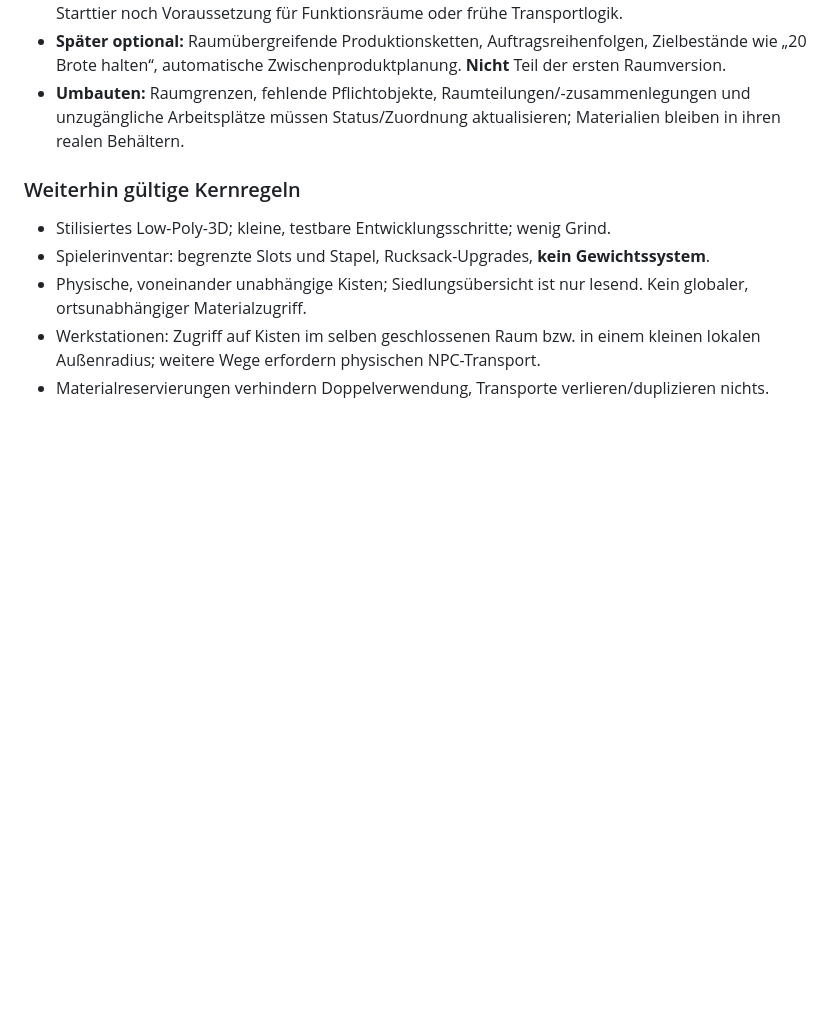
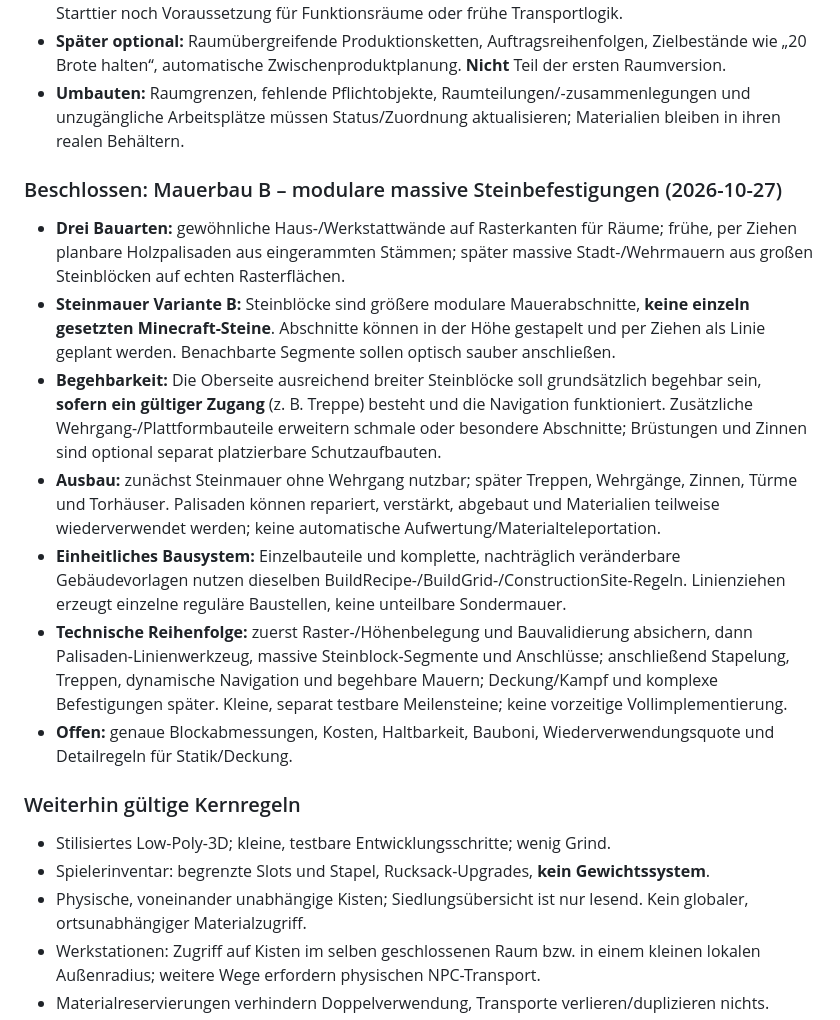
Before and after one commit to christianhermes/game1, a Markdown page: survival-game/ENTWICKLUNGSPLAN.md, the part around the change. Drawn GitHub-style; blank space fills up the shorter version.

Commit message:
docs: record modular walkable stone wall and palisade design

```diff
--- a/survival-game/ENTWICKLUNGSPLAN.md
+++ b/survival-game/ENTWICKLUNGSPLAN.md
@@ -53,6 +53,15 @@ Dieses Dokument verbindet die langfristige Vision mit überprüfbaren, kleinen t
 - **Transporttiere:** Esel können **später optional** dieselbe allgemeine Logistik unterstützen; weder Starttier noch Voraussetzung für Funktionsräume oder frühe Transportlogik.
 - **Später optional:** Raumübergreifende Produktionsketten, Auftragsreihenfolgen, Zielbestände wie „20 Brote halten“, automatische Zwischenproduktplanung. **Nicht** Teil der ersten Raumversion.
 - **Umbauten:** Raumgrenzen, fehlende Pflichtobjekte, Raumteilungen/-zusammenlegungen und unzugängliche Arbeitsplätze müssen Status/Zuordnung aktualisieren; Materialien bleiben in ihren realen Behältern.
+
+### Beschlossen: Mauerbau B – modulare massive Steinbefestigungen (2026-10-27)
+- **Drei Bauarten:** gewöhnliche Haus-/Werkstattwände auf Rasterkanten für Räume; frühe, per Ziehen planbare Holzpalisaden aus eingerammten Stämmen; später massive Stadt-/Wehrmauern aus großen Steinblöcken auf echten Rasterflächen.
+- **Steinmauer Variante B:** Steinblöcke sind größere modulare Mauerabschnitte, **keine einzeln gesetzten Minecraft-Steine**. Abschnitte können in der Höhe gestapelt und per Ziehen als Linie geplant werden. Benachbarte Segmente sollen optisch sauber anschließen.
+- **Begehbarkeit:** Die Oberseite ausreichend breiter Steinblöcke soll grundsätzlich begehbar sein, **sofern ein gültiger Zugang** (z. B. Treppe) besteht und die Navigation funktioniert. Zusätzliche Wehrgang-/Plattformbauteile erweitern schmale oder besondere Abschnitte; Brüstungen und Zinnen sind optional separat platzierbare Schutzaufbauten.
+- **Ausbau:** zunächst Steinmauer ohne Wehrgang nutzbar; später Treppen, Wehrgänge, Zinnen, Türme und Torhäuser. Palisaden können repariert, verstärkt, abgebaut und Materialien teilweise wiederverwendet werden; keine automatische Aufwertung/Materialteleportation.
+- **Einheitliches Bausystem:** Einzelbauteile und komplette, nachträglich veränderbare Gebäudevorlagen nutzen dieselben BuildRecipe-/BuildGrid-/ConstructionSite-Regeln. Linienziehen erzeugt einzelne reguläre Baustellen, keine unteilbare Sondermauer.
+- **Technische Reihenfolge:** zuerst Raster-/Höhenbelegung und Bauvalidierung absichern, dann Palisaden-Linienwerkzeug, massive Steinblock-Segmente und Anschlüsse; anschließend Stapelung, Treppen, dynamische Navigation und begehbare Mauern; Deckung/Kampf und komplexe Befestigungen später. Kleine, separat testbare Meilensteine; keine vorzeitige Vollimplementierung.
+- **Offen:** genaue Blockabmessungen, Kosten, Haltbarkeit, Bauboni, Wiederverwendungsquote und Detailregeln für Statik/Deckung.
 
 ### Weiterhin gültige Kernregeln
 - Stilisiertes Low-Poly-3D; kleine, testbare Entwicklungsschritte; wenig Grind.
```
